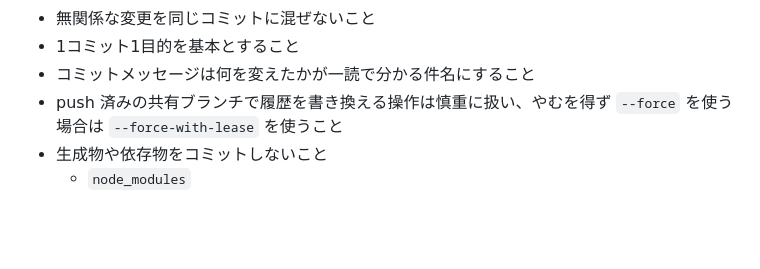
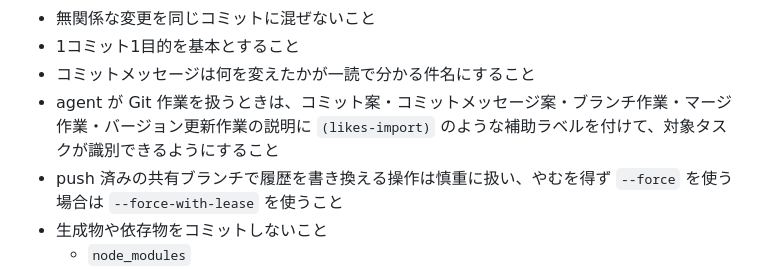
Before and after one commit to FUMIHITO-EGUCHI/x-post-archive-extension, a Markdown page: AGENTS.md, the part around the change. GitHub-like rendering; blank space fills up the shorter version.

Commit message:
docs(likes-import): update shared agent guidance

```diff
--- a/AGENTS.md
+++ b/AGENTS.md
@@ -244,6 +244,7 @@ X 風デザインを模倣する必要はない。
 - 無関係な変更を同じコミットに混ぜないこと
 - 1コミット1目的を基本とすること
 - コミットメッセージは何を変えたかが一読で分かる件名にすること
+- agent が Git 作業を扱うときは、コミット案・コミットメッセージ案・ブランチ作業・マージ作業・バージョン更新作業の説明に `(likes-import)` のような補助ラベルを付けて、対象タスクが識別できるようにすること
 - push 済みの共有ブランチで履歴を書き換える操作は慎重に扱い、やむを得ず `--force` を使う場合は `--force-with-lease` を使うこと
 - 生成物や依存物をコミットしないこと
   - `node_modules`
```
Also changed, not shown: CLAUDE.md (added, +153 -0 lines).
